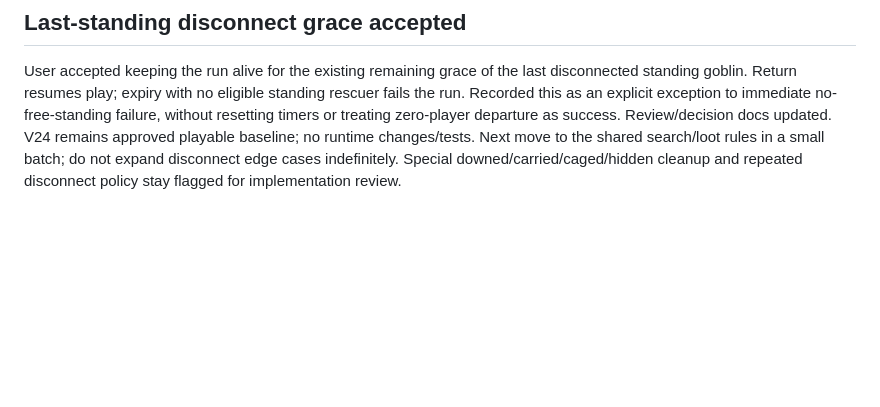
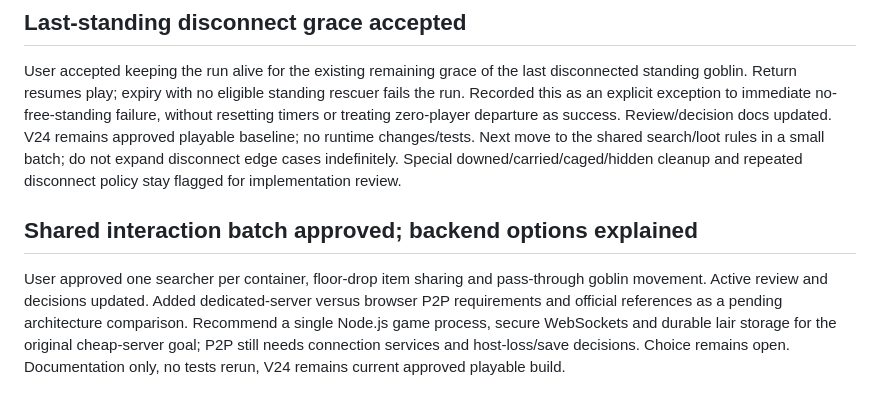
Before and after one commit to Millstreamu/Green-Team, a Markdown page: docs/work-status.md, the part around the change. Rendered like a GitHub page; blank space fills up the shorter version.

```diff
--- a/docs/work-status.md
+++ b/docs/work-status.md
@@ -319,3 +319,8 @@ User accepted returning a disconnected player to the lair without their dungeon
 ## Last-standing disconnect grace accepted
 
 User accepted keeping the run alive for the existing remaining grace of the last disconnected standing goblin. Return resumes play; expiry with no eligible standing rescuer fails the run. Recorded this as an explicit exception to immediate no-free-standing failure, without resetting timers or treating zero-player departure as success. Review/decision docs updated. V24 remains approved playable baseline; no runtime changes/tests. Next move to the shared search/loot rules in a small batch; do not expand disconnect edge cases indefinitely. Special downed/carried/caged/hidden cleanup and repeated disconnect policy stay flagged for implementation review.
+
+
+## Shared interaction batch approved; backend options explained
+
+User approved one searcher per container, floor-drop item sharing and pass-through goblin movement. Active review and decisions updated. Added dedicated-server versus browser P2P requirements and official references as a pending architecture comparison. Recommend a single Node.js game process, secure WebSockets and durable lair storage for the original cheap-server goal; P2P still needs connection services and host-loss/save decisions. Choice remains open. Documentation only, no tests rerun, V24 remains current approved playable build.
```
Also changed, not shown: docs/decisions.md (+7 -0 lines), docs/multiplayer-review.md (+14 -3 lines).
